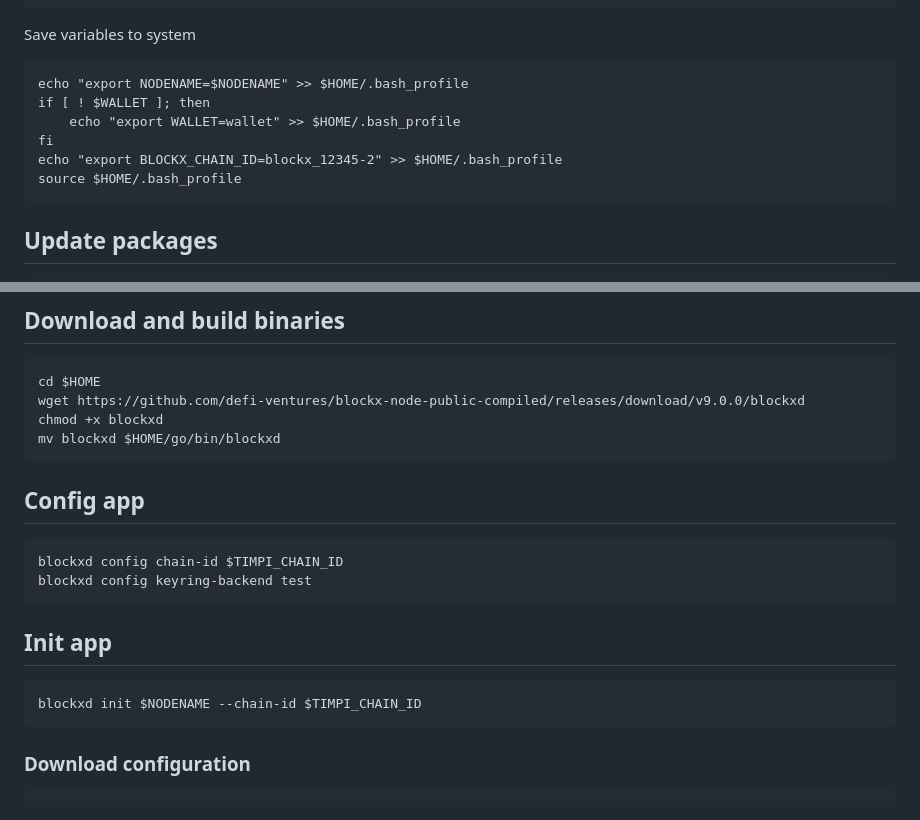
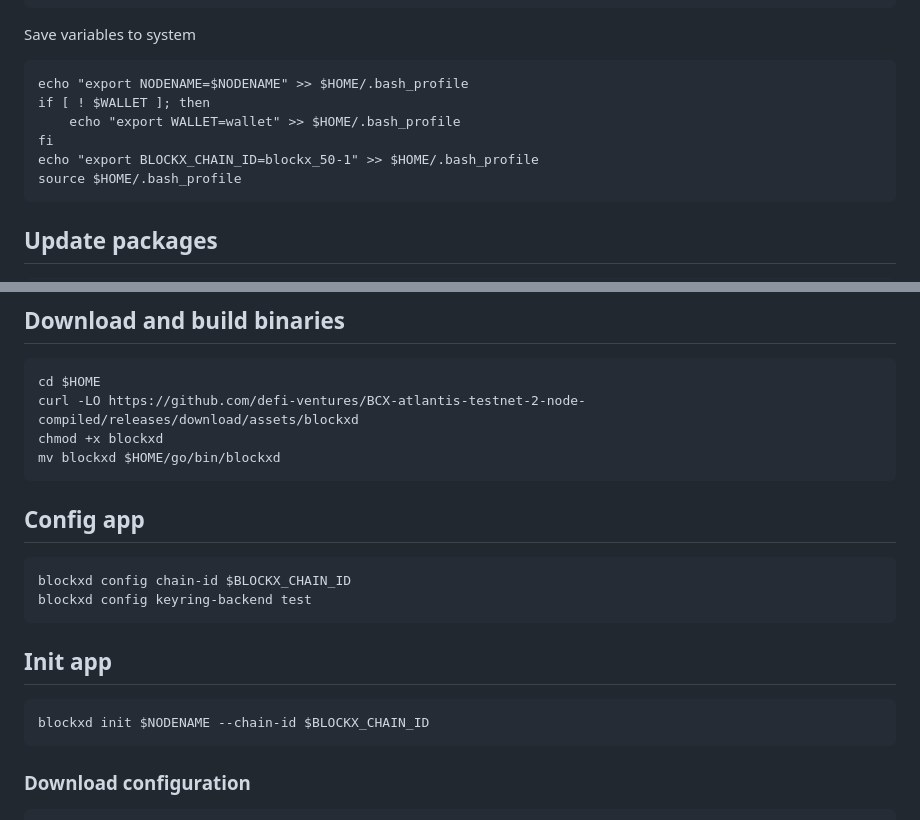
Before and after one commit to konsortech/Node, a Markdown page: Testnet/Blockx/readme.md, 2 parts joined by grey strips. GitHub-like rendering.

````diff
--- a/Testnet/Blockx/readme.md
+++ b/Testnet/Blockx/readme.md
@@ -12,7 +12,7 @@ echo "export NODENAME=$NODENAME" >> $HOME/.bash_profile
 if [ ! $WALLET ]; then
 	echo "export WALLET=wallet" >> $HOME/.bash_profile
 fi
-echo "export BLOCKX_CHAIN_ID=blockx_12345-2" >> $HOME/.bash_profile
+echo "export BLOCKX_CHAIN_ID=blockx_50-1" >> $HOME/.bash_profile
 source $HOME/.bash_profile
 ```
 
@@ -43,20 +43,20 @@ fi
 ## Download and build binaries
 ```
 cd $HOME
-wget https://github.com/defi-ventures/blockx-node-public-compiled/releases/download/v9.0.0/blockxd
+curl -LO https://github.com/defi-ventures/BCX-atlantis-testnet-2-node-compiled/releases/download/assets/blockxd
 chmod +x blockxd
 mv blockxd $HOME/go/bin/blockxd
 ```
 
 ## Config app
 ```
-blockxd config chain-id $TIMPI_CHAIN_ID
+blockxd config chain-id $BLOCKX_CHAIN_ID
 blockxd config keyring-backend test
 ```
 
 ## Init app
 ```
-blockxd init $NODENAME --chain-id $TIMPI_CHAIN_ID
+blockxd init $NODENAME --chain-id $BLOCKX_CHAIN_ID
 ```
 
 ### Download configuration
````
